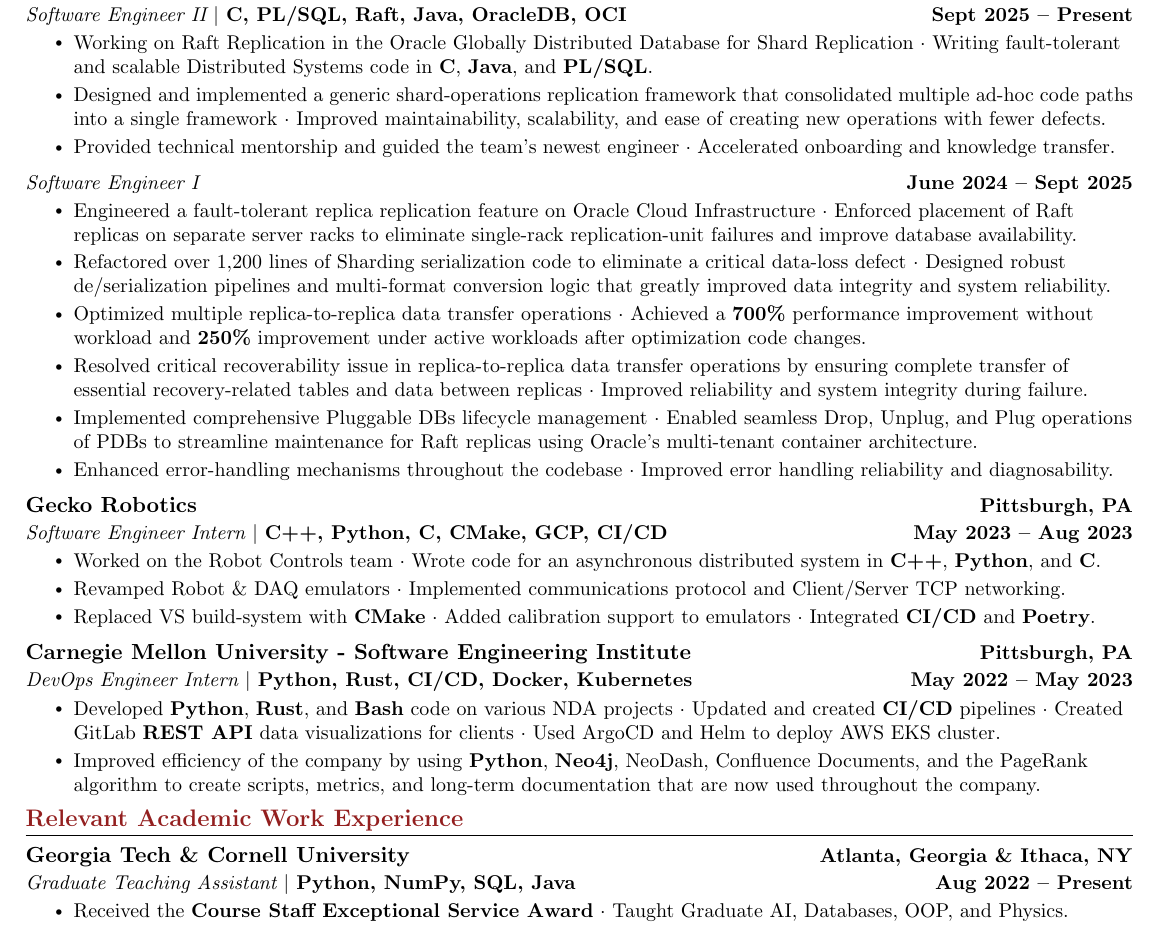
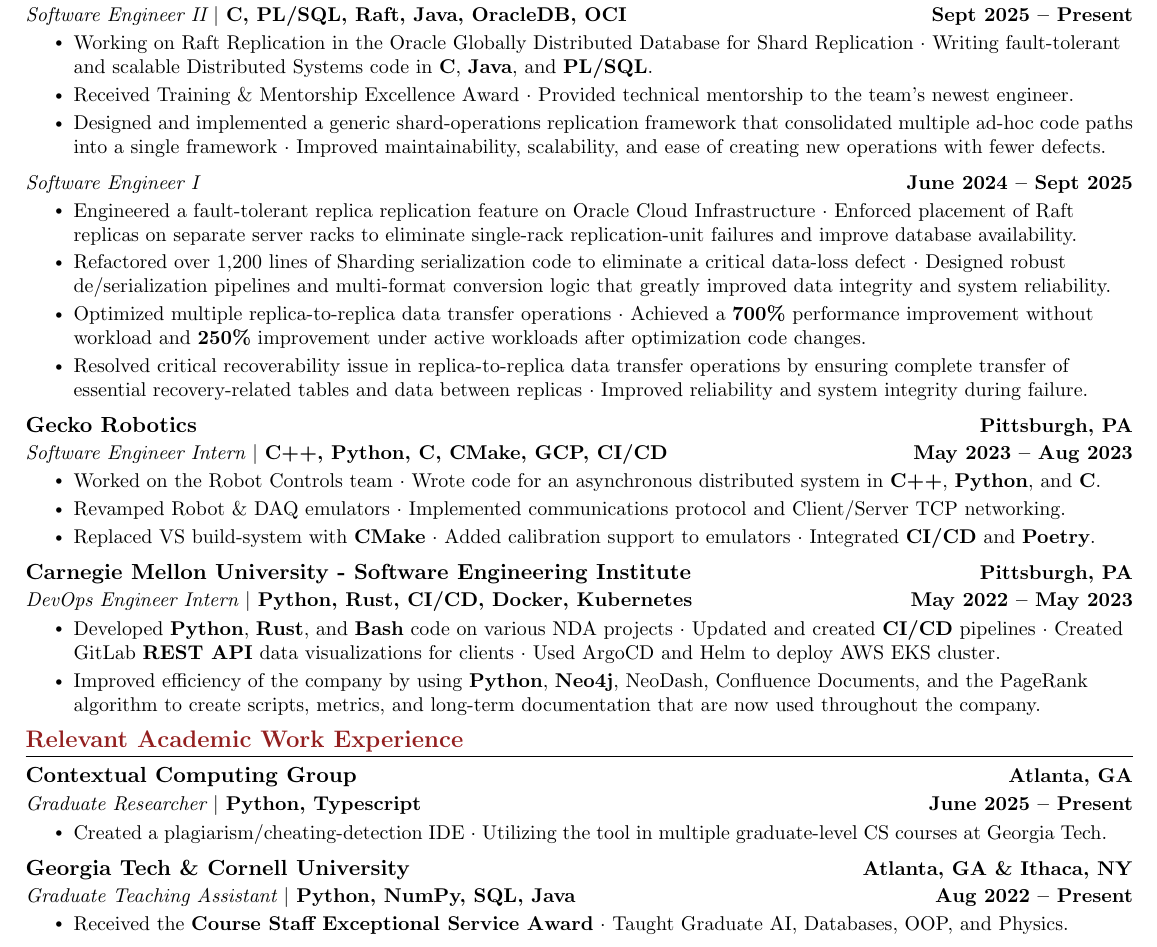
Before and after one commit to MitchellGray100/Resume, a LaTeX CV (Mitchell_Gray_Resume.tex): part of the page, cut so that both start at the same text. Compiled offline with pdfLaTeX.

Commit message:
03.15.26

```diff
--- a/Mitchell_Gray_Resume.tex
+++ b/Mitchell_Gray_Resume.tex
@@ -190,9 +190,9 @@
       \resumeItemListStart
       \resumeItem {Working on Raft Replication in the Oracle Globally Distributed Database for Shard Replication $\cdot$
       Writing fault-tolerant and scalable Distributed Systems code in \textbf{C}, \textbf{Java}, and \textbf{PL/SQL}.}
+      \resumeItem {Received Training \& Mentorship Excellence Award $\cdot$ Provided technical mentorship to the team's newest engineer.}
       \resumeItem {Designed and implemented a generic shard-operations replication framework that consolidated multiple
       ad-hoc code paths into a single framework $\cdot$ Improved maintainability, scalability, and ease of creating new operations with fewer defects.}
-      \resumeItem {Provided technical mentorship and guided the team's newest engineer $\cdot$ Accelerated onboarding and knowledge transfer.}
       \resumeItemListEnd
 
     \resumeSubheadingPromotion
@@ -208,9 +208,6 @@
     \textbf{250\%} improvement under active workloads after optimization code changes.}
     \resumeItem {Resolved critical recoverability issue in replica-to-replica data transfer operations by ensuring complete transfer
     of essential recovery-related tables and data between replicas $\cdot$ Improved reliability and system integrity during failure.}
-    \resumeItem {Implemented comprehensive Pluggable DBs lifecycle management $\cdot$ Enabled seamless
-    Drop, Unplug, and Plug operations of PDBs to streamline maintenance for Raft replicas using Oracle's multi-tenant container architecture.}
-    \resumeItem {Enhanced error-handling mechanisms throughout the codebase $\cdot$ Improved error handling reliability and diagnosability.}
     \resumeItemListEnd
 
     \resumeSubheading
@@ -241,10 +238,18 @@
 %----------- Relevant Academic Work Experience -----------
 \section{\textcolor{customred}{Relevant Academic Work Experience}}
   \resumeSubHeadingListStart
+    \resumeSubheading
+    {Contextual Computing Group}{June 2025 -- Present}
+    {Graduate Researcher $|$ \textbf{\emph{Python, Typescript}}}{Atlanta, GA}
+    \resumeItemListStart
+      % \resumeItem {Published and presented paper at \textbf{Learning at Scale 2026}.}
+      \resumeItem {Created a plagiarism/cheating-detection IDE $\cdot$ Utilizing the tool in multiple graduate-level CS courses at Georgia Tech.
+      }
+    \resumeItemListEnd
 
     \resumeSubheading
     {Georgia Tech \& Cornell University}{Aug 2022 -- Present}
-    {Graduate Teaching Assistant $|$ \textbf{\emph{Python, NumPy, SQL, Java}}}{Atlanta, Georgia \& Ithaca, NY}
+    {Graduate Teaching Assistant $|$ \textbf{\emph{Python, NumPy, SQL, Java}}}{Atlanta, GA \& Ithaca, NY}
     \resumeItemListStart
       \resumeItem {Received the \textbf{Course Staff Exceptional Service Award} $\cdot$ Taught Graduate AI, Databases, OOP, and Physics.
       }
```
Also changed, not shown: Mitchell_Gray_Resume.pdf.
